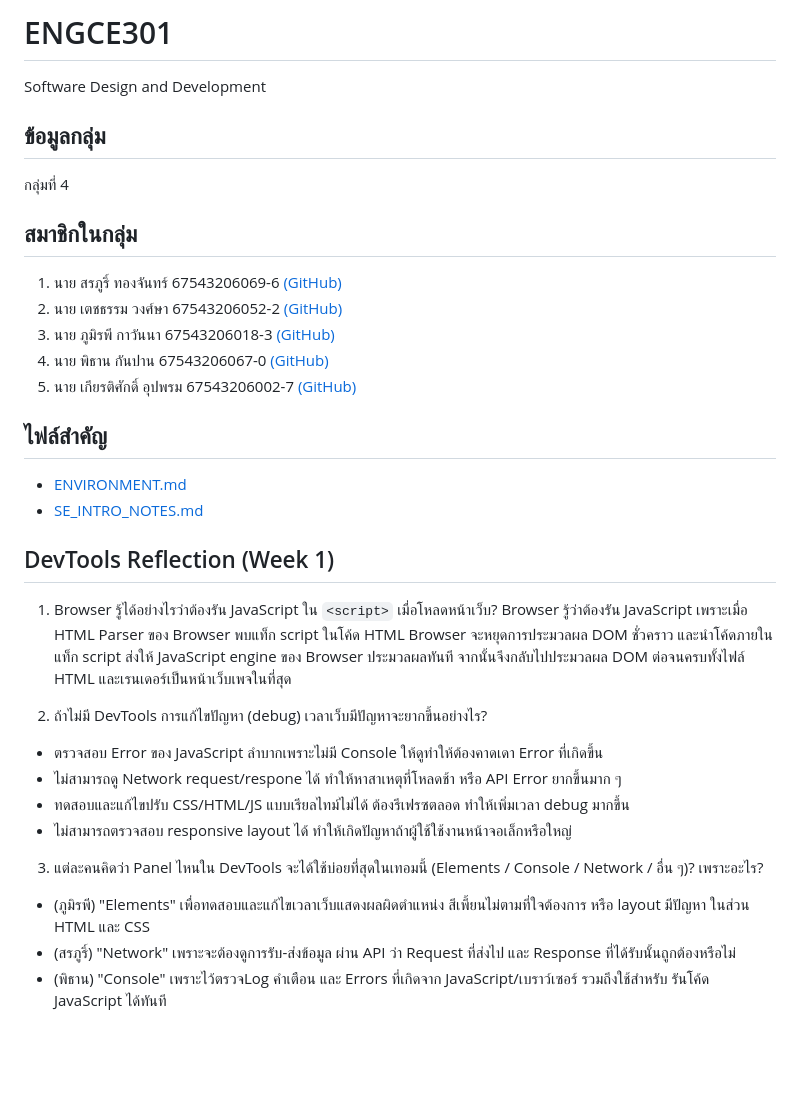
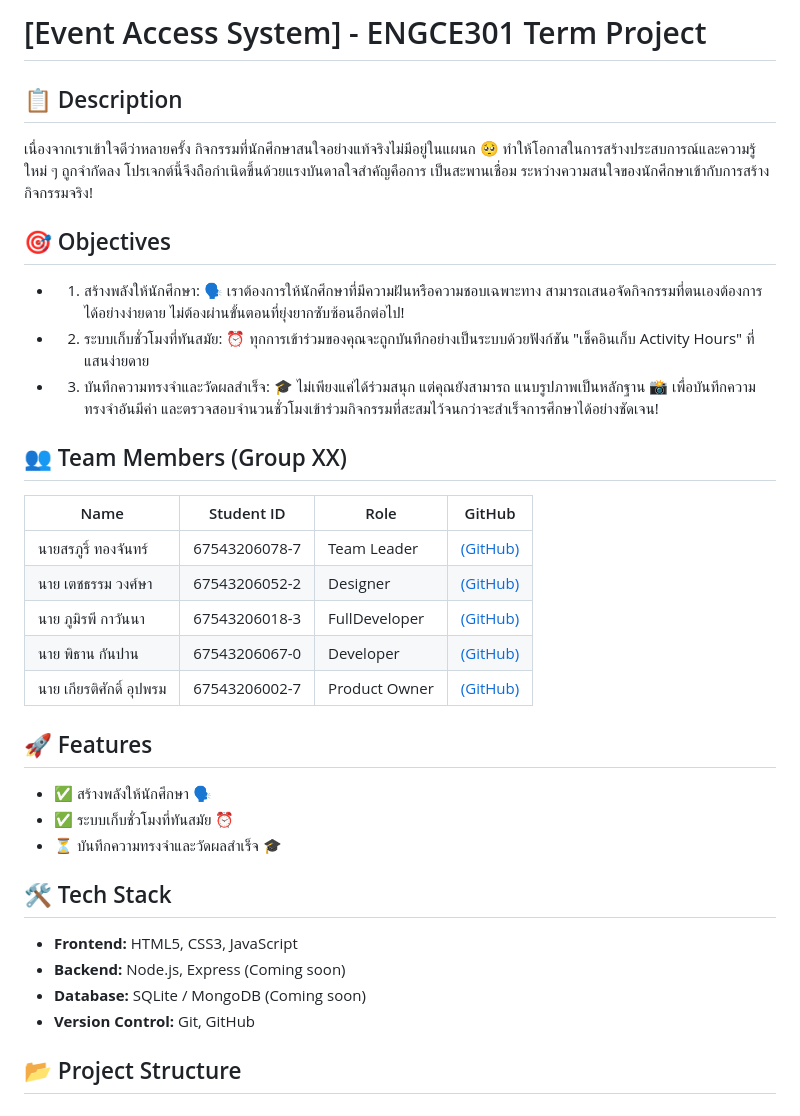
Before and after one commit to SoftwareDesign68-Team4/engce301-team-cpeno4, a Markdown page: README.md, the part around the change. Drawn GitHub-style; blank space fills up the shorter version.

```diff
--- a/README.md
+++ b/README.md
@@ -1,34 +1,31 @@
-# ENGCE301
-Software Design and Development
+# [Event Access System] - ENGCE301 Term Project
 
-## ข้อมูลกลุ่ม
-กลุ่มที่ 4
+## 📋 Description
+เนื่องจากเราเข้าใจดีว่าหลายครั้ง กิจกรรมที่นักศึกษาสนใจอย่างแท้จริงไม่มีอยู่ในแผนก 🥺 ทำให้โอกาสในการสร้างประสบการณ์และความรู้ใหม่ ๆ ถูกจำกัดลง โปรเจกต์นี้จึงถือกำเนิดขึ้นด้วยแรงบันดาลใจสำคัญคือการ เป็นสะพานเชื่อม ระหว่างความสนใจของนักศึกษาเข้ากับการสร้างกิจกรรมจริง!
 
-## สมาชิกในกลุ่ม
-1. นาย สรภูริ์ ทองจันทร์ 67543206069-6 [(GitHub)](https://github.com/soraphu)
-2. นาย เตชธรรม  วงศ์ษา 67543206052-2 [(GitHub)](https://github.com/techatum)
-3. นาย ภูมิรพี กาวันนา 67543206018-3 [(GitHub)](https://github.com/showkun396)
-4. นาย พิธาน  กันปาน 67543206067-0 [(GitHub)](https://github.com/Phitan27)
-5. นาย เกียรติศักดิ์   อุปพรม 67543206002-7 [(GitHub)](https://github.com/Kaitti109)
+## 🎯 Objectives
+- 1. สร้างพลังให้นักศึกษา: 🗣️ เราต้องการให้นักศึกษาที่มีความฝันหรือความชอบเฉพาะทาง        สามารถเสนอจัดกิจกรรมที่ตนเองต้องการได้อย่างง่ายดาย ไม่ต้องผ่านขั้นตอนที่ยุ่งยากซับซ้อนอีกต่อไป!
+- 2. ระบบเก็บชั่วโมงที่ทันสมัย: ⏰ ทุกการเข้าร่วมของคุณจะถูกบันทึกอย่างเป็นระบบด้วยฟังก์ชัน "เช็คอินเก็บ Activity Hours" ที่แสนง่ายดาย
+- 3. บันทึกความทรงจำและวัดผลสำเร็จ: 🎓 ไม่เพียงแค่ได้ร่วมสนุก แต่คุณยังสามารถ แนบรูปภาพเป็นหลักฐาน 📸 เพื่อบันทึกความทรงจำอันมีค่า และตรวจสอบจำนวนชั่วโมงเข้าร่วมกิจกรรมที่สะสมไว้จนกว่าจะสำเร็จการศึกษาได้อย่างชัดเจน!
 
-## ไฟล์สำคัญ
-- [ENVIRONMENT.md](./ENVIRONMENT.md)
-- [SE_INTRO_NOTES.md](./SE_INTRO_NOTES.md)
+## 👥 Team Members (Group XX)
+| Name | Student ID | Role | GitHub |
+|------|-----------|------|--------|
+| นายสรภูริ์ ทองจันทร์ | 67543206078-7 | Team Leader | [(GitHub)](https://github.com/soraphu) |
+| นาย เตชธรรม  วงศ์ษา | 67543206052-2 | Designer | [(GitHub)](https://github.com/techatum) |
+| นาย ภูมิรพี กาวันนา | 67543206018-3 | FullDeveloper | [(GitHub)](https://github.com/showkun396) |
+| นาย พิธาน  กันปาน | 67543206067-0 | Developer | [(GitHub)](https://github.com/Phitan27) |
+| นาย เกียรติศักดิ์   อุปพรม | 67543206002-7 | Product Owner | [(GitHub)](https://github.com/Kaitti109) |
 
-## DevTools Reflection (Week 1)
+## 🚀 Features
+- ✅ สร้างพลังให้นักศึกษา 🗣️
+- ✅ ระบบเก็บชั่วโมงที่ทันสมัย ⏰
+- ⏳ บันทึกความทรงจำและวัดผลสำเร็จ 🎓
 
-1) Browser รู้ได้อย่างไรว่าต้องรัน JavaScript ใน `<script>` เมื่อโหลดหน้าเว็บ?
-Browser รู้ว่าต้องรัน JavaScript เพราะเมื่อ HTML Parser ของ Browser พบแท็ก script ในโค้ด HTML
-Browser จะหยุดการประมวลผล DOM ชั่วคราว และนำโค้ดภายในแท็ก script ส่งให้ JavaScript engine ของ Browser ประมวลผลทันที
-จากนั้นจึงกลับไปประมวลผล DOM ต่อจนครบทั้งไฟล์ HTML และเรนเดอร์เป็นหน้าเว็บเพจในที่สุด
+## 🛠️ Tech Stack
+- **Frontend:** HTML5, CSS3, JavaScript
+- **Backend:** Node.js, Express (Coming soon)
+- **Database:** SQLite / MongoDB (Coming soon)
+- **Version Control:** Git, GitHub
 
-2) ถ้าไม่มี DevTools การแก้ไขปัญหา (debug) เวลาเว็บมีปัญหาจะยากขึ้นอย่างไร?
-- ตรวจสอบ Error ของ JavaScript ลำบากเพราะไม่มี Console ให้ดูทำให้ต้องคาดเดา Error ที่เกิดขึ้น
-- ไม่สามารถดู Network request/respone ได้ ทำให้หาสาเหตุที่โหลดช้า หรือ API Error ยากขึ้นมาก ๆ
-- ทดสอบและแก้ไขปรับ CSS/HTML/JS แบบเรียลไทม์ไม่ได้ ต้องรีเฟรซตลอด ทำให้เพิ่มเวลา debug มากขึ้น
-- ไม่สามารถตรวจสอบ responsive layout ได้ ทำให้เกิดปัญหาถ้าผู้ใช้ใช้งานหน้าจอเล็กหรือใหญ่
-
-3) แต่ละคนคิดว่า Panel ไหนใน DevTools จะได้ใช้บ่อยที่สุดในเทอมนี้ (Elements / Console / Network / อื่น ๆ)? เพราะอะไร?
-- (ภูมิรพี) "Elements" เพื่อทดสอบและแก้ไขเวลาเว็บแสดงผลผิดตำแหน่ง สีเพี้ยนไม่ตามที่ใจต้องการ หรือ layout มีปัญหา ในส่วน HTML และ CSS
-- (สรภูริ์) "Network" เพราะจะต้องดูการรับ-ส่งข้อมูล ผ่าน API ว่า Request ที่ส่งไป และ Response ที่ได้รับนั้นถูกต้องหรือไม่
-- (พิธาน) "Console" เพราะไว้ตรวจLog คำเตือน และ Errors ที่เกิดจาก JavaScript/เบราว์เซอร์ รวมถึงใช้สำหรับ รันโค้ด JavaScript ได้ทันที
+## 📂 Project Structure
```
